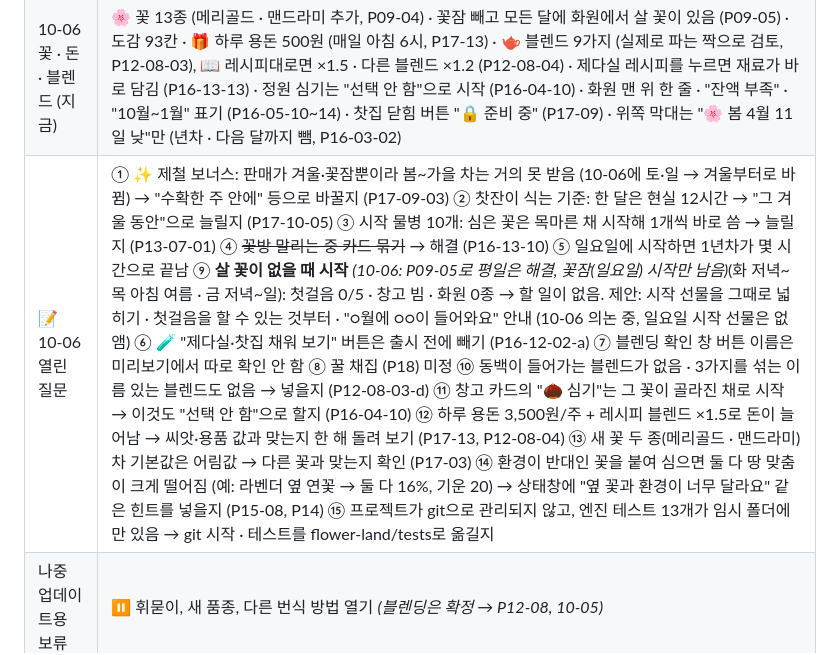
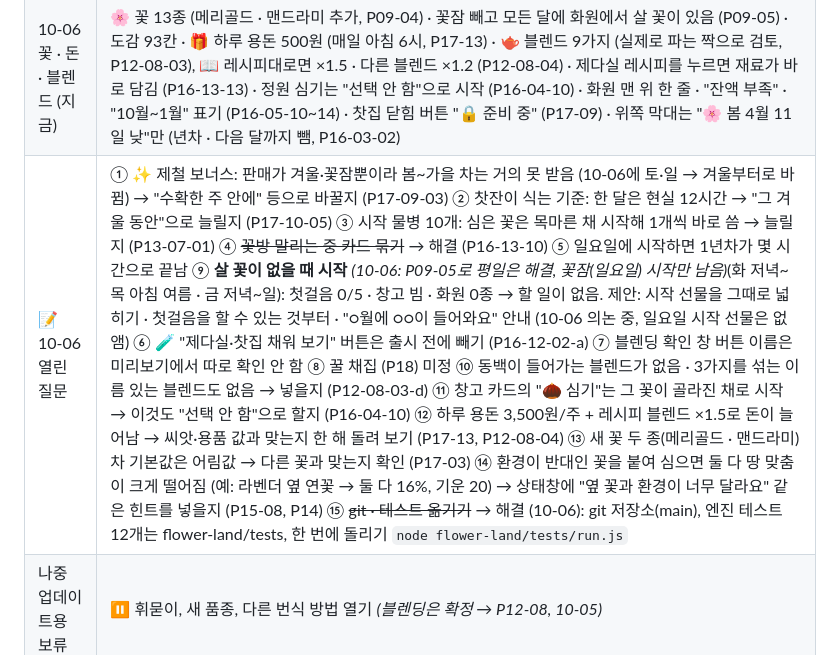
Before and after one commit to ff-1204/doris-garden, a Markdown page: 체크리스트.md, the part around the change. GitHub-like rendering.

Commit message:
체크리스트: git · 테스트 옮기기 해결 표시
Co-Authored-By: Claude Opus 5.5 <noreply@anthropic.com>

```diff
--- a/체크리스트.md
+++ b/체크리스트.md
@@ -601,7 +601,7 @@
 | P18 여름의 꿀 채집 | ⬜ 미정 (10-06 제안, 아직 적용 안 함) |
 | 10-06 차 흐름 (지금) | 🌱 정원 수확 → 🌿 제다실 (🌸 생화 → 🌾 건조 1달 → 🍂 말린 꽃잎 → 🏷️ 티백 / 🫖 블렌딩 → 블렌드 티백 ×1.2 (레시피 ×1.5) / 생화를 바로 → 🌸 생화 티백 −10%) → 🍵 찻집 (겨울 12월 ~ 꽃잠: 🫖 우림 → ☕ 찻잔 → 1시간마다 자동 판매 또는 💰 판매). 티백은 품질 그대로, 생화만 −20%/달, 찻잔은 그 달이 지나면 식어서 −50%. 🍃 햇차(★5 +10%) · ✨ 제철(+10%). 좋은 값은 진한 초록, 나쁜 값은 연한 빨강 |
 | 10-06 꽃 · 돈 · 블렌드 (지금) | 🌸 꽃 13종 (메리골드 · 맨드라미 추가, P09-04) · 꽃잠 빼고 모든 달에 화원에서 살 꽃이 있음 (P09-05) · 도감 93칸 · 🎁 하루 용돈 500원 (매일 아침 6시, P17-13) · 🫖 블렌드 9가지 (실제로 파는 짝으로 검토, P12-08-03), 📖 레시피대로면 ×1.5 · 다른 블렌드 ×1.2 (P12-08-04) · 제다실 레시피를 누르면 재료가 바로 담김 (P16-13-13) · 정원 심기는 "선택 안 함"으로 시작 (P16-04-10) · 화원 맨 위 한 줄 · "잔액 부족" · "10월~1월" 표기 (P16-05-10~14) · 찻집 닫힘 버튼 "🔒 준비 중" (P17-09) · 위쪽 막대는 "🌸 봄 4월 11일 낮"만 (년차 · 다음 달까지 뺌, P16-03-02) |
-| 📝 10-06 열린 질문 | ① ✨ 제철 보너스: 판매가 겨울·꽃잠뿐이라 봄~가을 차는 거의 못 받음 (10-06에 토·일 → 겨울부터로 바뀜) → "수확한 주 안에" 등으로 바꿀지 (P17-09-03) ② 찻잔이 식는 기준: 한 달은 현실 12시간 → "그 겨울 동안"으로 늘릴지 (P17-10-05) ③ 시작 물병 10개: 심은 꽃은 목마른 채 시작해 1개씩 바로 씀 → 늘릴지 (P13-07-01) ④ ~~꽃방 말리는 중 카드 묶기~~ → 해결 (P16-13-10) ⑤ 일요일에 시작하면 1년차가 몇 시간으로 끝남 ⑨ **살 꽃이 없을 때 시작** *(10-06: P09-05로 평일은 해결, 꽃잠(일요일) 시작만 남음)*(화 저녁~목 아침 여름 · 금 저녁~일): 첫걸음 0/5 · 창고 빔 · 화원 0종 → 할 일이 없음. 제안: 시작 선물을 그때로 넓히기 · 첫걸음을 할 수 있는 것부터 · "○월에 ○○이 들어와요" 안내 (10-06 의논 중, 일요일 시작 선물은 없앰) ⑥ 🧪 "제다실·찻집 채워 보기" 버튼은 출시 전에 빼기 (P16-12-02-a) ⑦ 블렌딩 확인 창 버튼 이름은 미리보기에서 따로 확인 안 함 ⑧ 꿀 채집 (P18) 미정 ⑩ 동백이 들어가는 블렌드가 없음 · 3가지를 섞는 이름 있는 블렌드도 없음 → 넣을지 (P12-08-03-d) ⑪ 창고 카드의 "🌰 심기"는 그 꽃이 골라진 채로 시작 → 이것도 "선택 안 함"으로 할지 (P16-04-10) ⑫ 하루 용돈 3,500원/주 + 레시피 블렌드 ×1.5로 돈이 늘어남 → 씨앗·용품 값과 맞는지 한 해 돌려 보기 (P17-13, P12-08-04) ⑬ 새 꽃 두 종(메리골드 · 맨드라미) 차 기본값은 어림값 → 다른 꽃과 맞는지 확인 (P17-03) ⑭ 환경이 반대인 꽃을 붙여 심으면 둘 다 땅 맞춤이 크게 떨어짐 (예: 라벤더 옆 연꽃 → 둘 다 16%, 기운 20) → 상태창에 "옆 꽃과 환경이 너무 달라요" 같은 힌트를 넣을지 (P15-08, P14) ⑮ 프로젝트가 git으로 관리되지 않고, 엔진 테스트 13개가 임시 폴더에만 있음 → git 시작 · 테스트를 flower-land/tests로 옮길지 |
+| 📝 10-06 열린 질문 | ① ✨ 제철 보너스: 판매가 겨울·꽃잠뿐이라 봄~가을 차는 거의 못 받음 (10-06에 토·일 → 겨울부터로 바뀜) → "수확한 주 안에" 등으로 바꿀지 (P17-09-03) ② 찻잔이 식는 기준: 한 달은 현실 12시간 → "그 겨울 동안"으로 늘릴지 (P17-10-05) ③ 시작 물병 10개: 심은 꽃은 목마른 채 시작해 1개씩 바로 씀 → 늘릴지 (P13-07-01) ④ ~~꽃방 말리는 중 카드 묶기~~ → 해결 (P16-13-10) ⑤ 일요일에 시작하면 1년차가 몇 시간으로 끝남 ⑨ **살 꽃이 없을 때 시작** *(10-06: P09-05로 평일은 해결, 꽃잠(일요일) 시작만 남음)*(화 저녁~목 아침 여름 · 금 저녁~일): 첫걸음 0/5 · 창고 빔 · 화원 0종 → 할 일이 없음. 제안: 시작 선물을 그때로 넓히기 · 첫걸음을 할 수 있는 것부터 · "○월에 ○○이 들어와요" 안내 (10-06 의논 중, 일요일 시작 선물은 없앰) ⑥ 🧪 "제다실·찻집 채워 보기" 버튼은 출시 전에 빼기 (P16-12-02-a) ⑦ 블렌딩 확인 창 버튼 이름은 미리보기에서 따로 확인 안 함 ⑧ 꿀 채집 (P18) 미정 ⑩ 동백이 들어가는 블렌드가 없음 · 3가지를 섞는 이름 있는 블렌드도 없음 → 넣을지 (P12-08-03-d) ⑪ 창고 카드의 "🌰 심기"는 그 꽃이 골라진 채로 시작 → 이것도 "선택 안 함"으로 할지 (P16-04-10) ⑫ 하루 용돈 3,500원/주 + 레시피 블렌드 ×1.5로 돈이 늘어남 → 씨앗·용품 값과 맞는지 한 해 돌려 보기 (P17-13, P12-08-04) ⑬ 새 꽃 두 종(메리골드 · 맨드라미) 차 기본값은 어림값 → 다른 꽃과 맞는지 확인 (P17-03) ⑭ 환경이 반대인 꽃을 붙여 심으면 둘 다 땅 맞춤이 크게 떨어짐 (예: 라벤더 옆 연꽃 → 둘 다 16%, 기운 20) → 상태창에 "옆 꽃과 환경이 너무 달라요" 같은 힌트를 넣을지 (P15-08, P14) ⑮ ~~git · 테스트 옮기기~~ → 해결 (10-06): git 저장소(main), 엔진 테스트 12개는 flower-land/tests, 한 번에 돌리기 `node flower-land/tests/run.js` |
 | 나중 업데이트용 보류 | ⏸ 휘묻이, 새 품종, 다른 번식 방법 열기 *(블렌딩은 확정 → P12-08, 10-05)* |
 | 꺼 둔 기능 | ⏸ 드래그로 한꺼번에 돌보기 (P13-06-01) |
 
```
